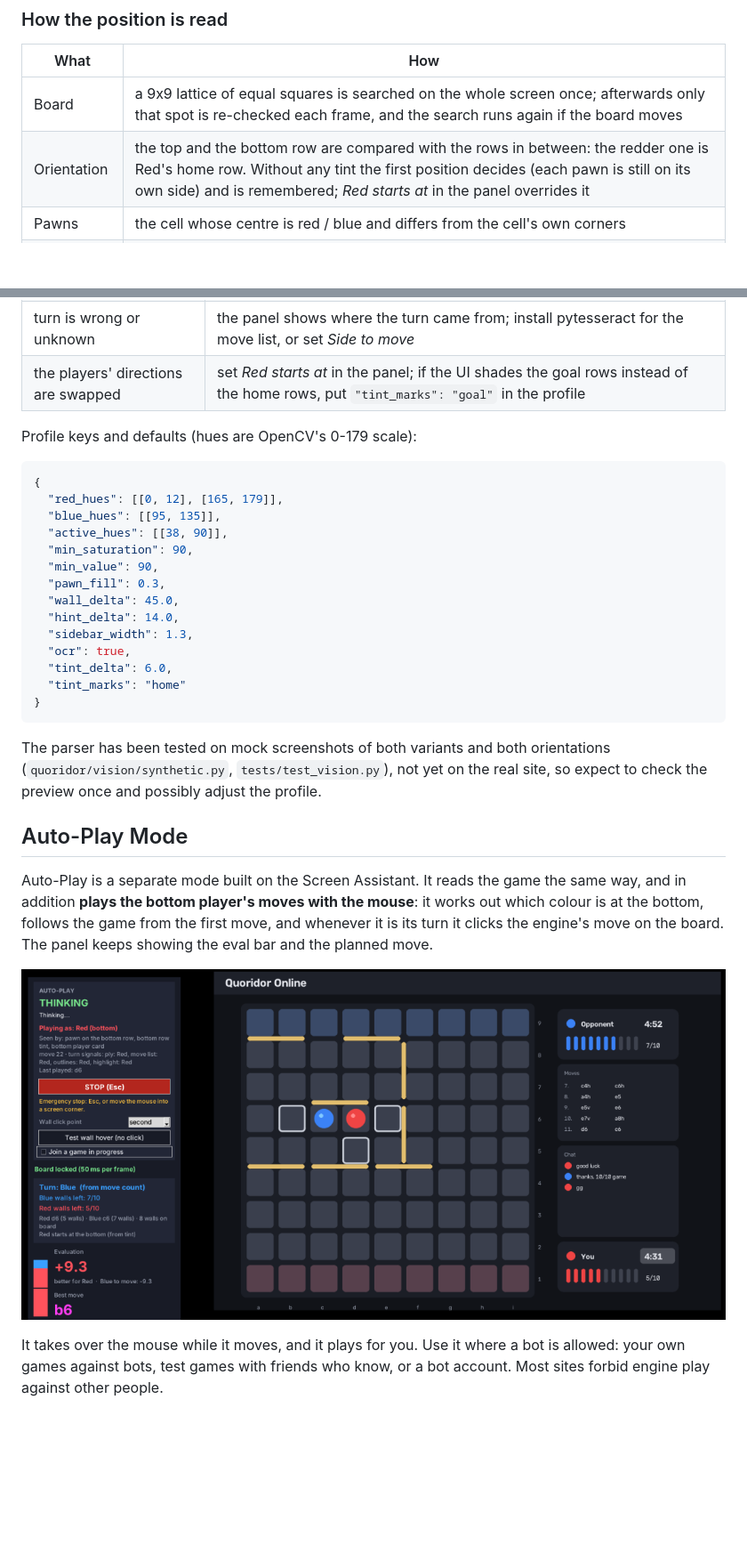
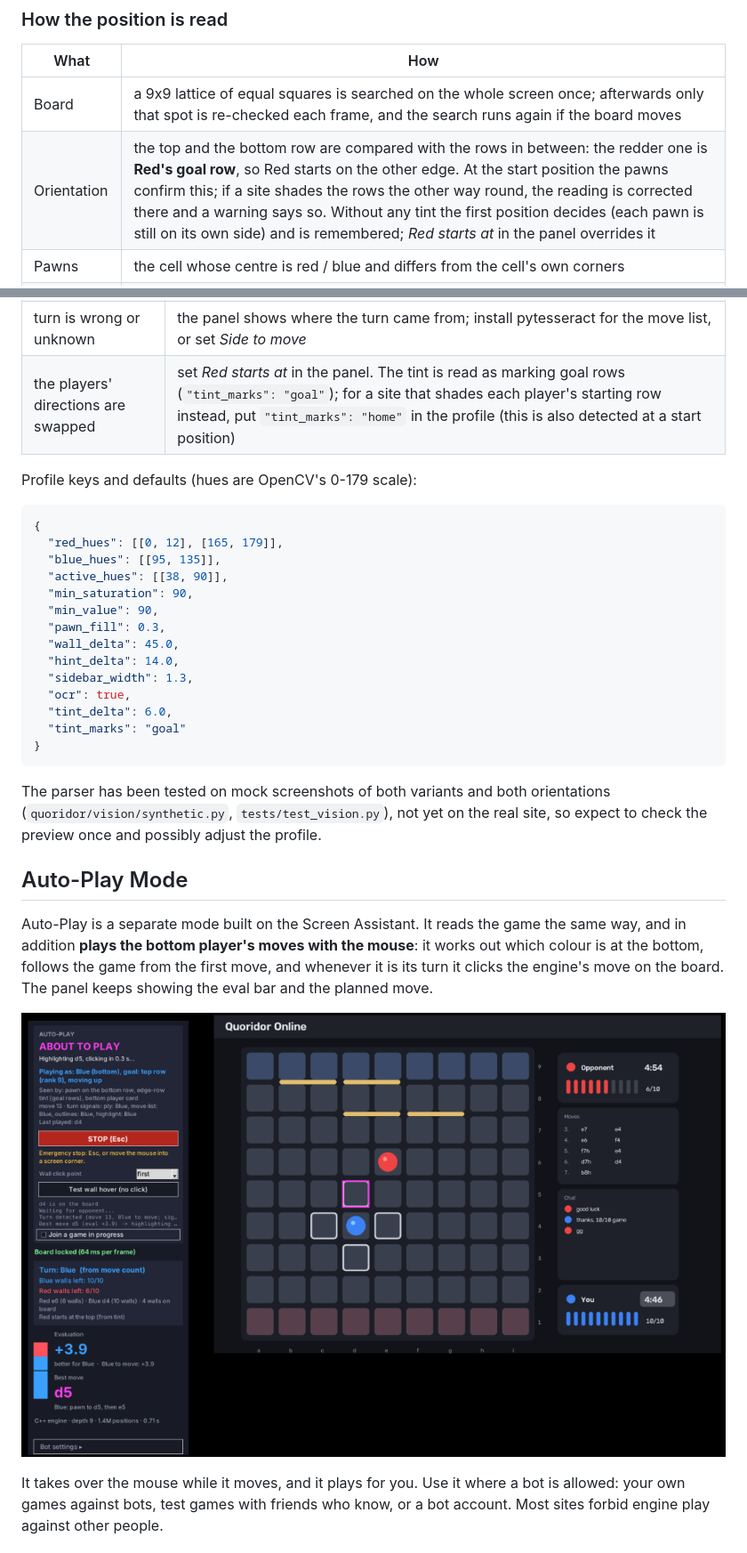
Before and after one commit to eifel08/QuoridorBot, a Markdown page: README.md, 2 parts joined by grey strips. Shown at 89% size. Drawn GitHub-style; pictures changed too: docs/autoplay.png; blank space fills up the shorter version.

````diff
--- a/README.md
+++ b/README.md
@@ -193,7 +194,7 @@ The board and the cards are found automatically, at any position and size (squar
 | What | How |
 |---|---|
 | Board | a 9x9 lattice of equal squares is searched on the whole screen once; afterwards only that spot is re-checked each frame, and the search runs again if the board moves |
-| Orientation | the top and the bottom row are compared with the rows in between: the redder one is Red's home row. Without any tint the first position decides (each pawn is still on its own side) and is remembered; *Red starts at* in the panel overrides it |
+| Orientation | the top and the bottom row are compared with the rows in between: the redder one is **Red's goal row**, so Red starts on the other edge. At the start position the pawns confirm this; if a site shades the rows the other way round, the reading is corrected there and a warning says so. Without any tint the first position decides (each pawn is still on its own side) and is remembered; *Red starts at* in the panel overrides it |
 | Pawns | the cell whose centre is red / blue and differs from the cell's own corners |
 | Walls | each groove segment is compared with the usual groove colour; occupied segments are paired into walls. A half-placed or hovering wall makes the frame "not readable" and is skipped |
 | Player cards | the round blob of each colour that has a row of wall ticks next to it. Coloured dots in the chat, avatars or a red clock are not mistaken for it; with no ticks left, the two blobs farthest apart are the cards |
@@ -265,7 +266,7 @@ walls left and warnings. `--assistant-image shot.png` produces the same picture
 | walls are missed or invented | lower or raise `wall_delta` in the profile |
 | wall counts are wrong | the preview shows which ticks were counted; install pytesseract for the text readout, or rely on the board check |
 | turn is wrong or unknown | the panel shows where the turn came from; install pytesseract for the move list, or set *Side to move* |
-| the players' directions are swapped | set *Red starts at* in the panel; if the UI shades the goal rows instead of the home rows, put `"tint_marks": "goal"` in the profile |
+| the players' directions are swapped | set *Red starts at* in the panel. The tint is read as marking goal rows (`"tint_marks": "goal"`); for a site that shades each player's starting row instead, put `"tint_marks": "home"` in the profile (this is also detected at a start position) |
 
 Profile keys and defaults (hues are OpenCV's 0-179 scale):
 
@@ -282,7 +283,7 @@ Profile keys and defaults (hues are OpenCV's 0-179 scale):
   "sidebar_width": 1.3,
   "ocr": true,
   "tint_delta": 6.0,
-  "tint_marks": "home"
+  "tint_marks": "goal"
 }
 ```
 
````
Also changed, not shown: other parts of README.md (+50 -14 lines), docs/assistant-timed.png, 7 other files.
